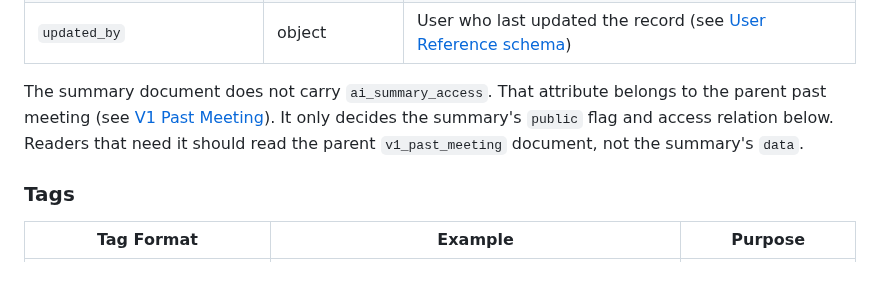
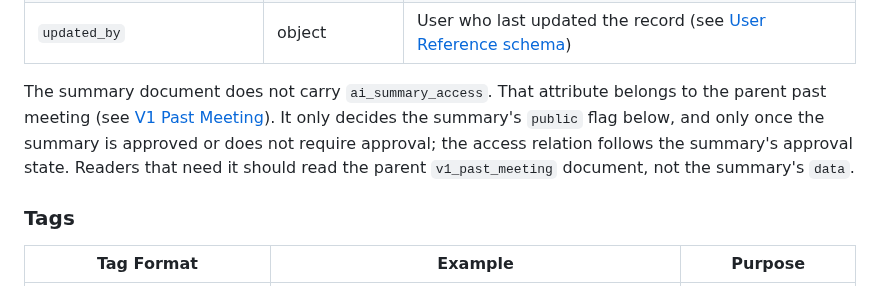
Before and after one commit to linuxfoundation/lfx-v2-meeting-service, a Markdown page: docs/indexer-contract.md, the part around the change. GitHub-like rendering.

Commit message:
docs(indexer): ai_summary_access sets only the public flag on summaries
The summary data schema note said ai_summary_access also decides the access relation. The relation follows the summary's approval state, and ai_summary_access only sets public once the summary is approved or does not require approval.

Co-Authored-By: Claude Opus 5.5 (1M context) <noreply@anthropic.com>
Claude-Session: https://claude.ai/code/session_017dDi7skas69DwatumZSfeW
Signed-off-by: Josep Garcia-Reyero Sais <josepreyero@gmail.com>

```diff
--- a/docs/indexer-contract.md
+++ b/docs/indexer-contract.md
@@ -807,7 +807,7 @@ Used by `created_by`, `updated_by`, `owner`, and entries in `updated_by_list`:
 | `created_by` | object | User who created the record (see [User Reference schema](#user-reference-schema)) |
 | `updated_by` | object | User who last updated the record (see [User Reference schema](#user-reference-schema)) |
 
-The summary document does not carry `ai_summary_access`. That attribute belongs to the parent past meeting (see [V1 Past Meeting](#v1-past-meeting)). It only decides the summary's `public` flag and access relation below. Readers that need it should read the parent `v1_past_meeting` document, not the summary's `data`.
+The summary document does not carry `ai_summary_access`. That attribute belongs to the parent past meeting (see [V1 Past Meeting](#v1-past-meeting)). It only decides the summary's `public` flag below, and only once the summary is approved or does not require approval; the access relation follows the summary's approval state. Readers that need it should read the parent `v1_past_meeting` document, not the summary's `data`.
 
 ### Tags
 
```
